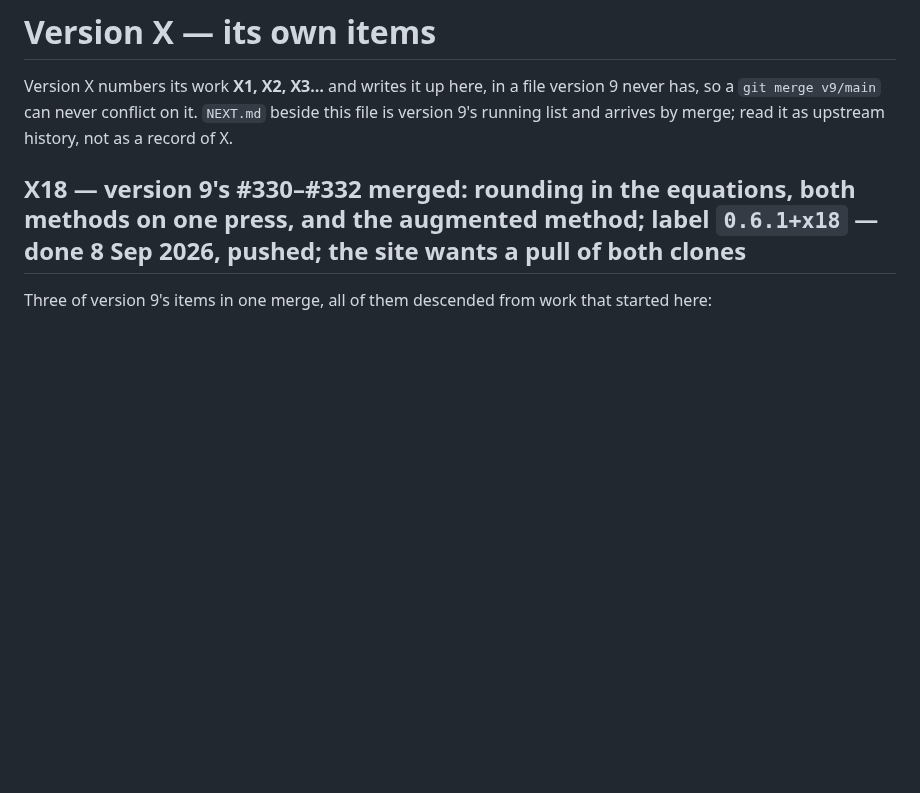
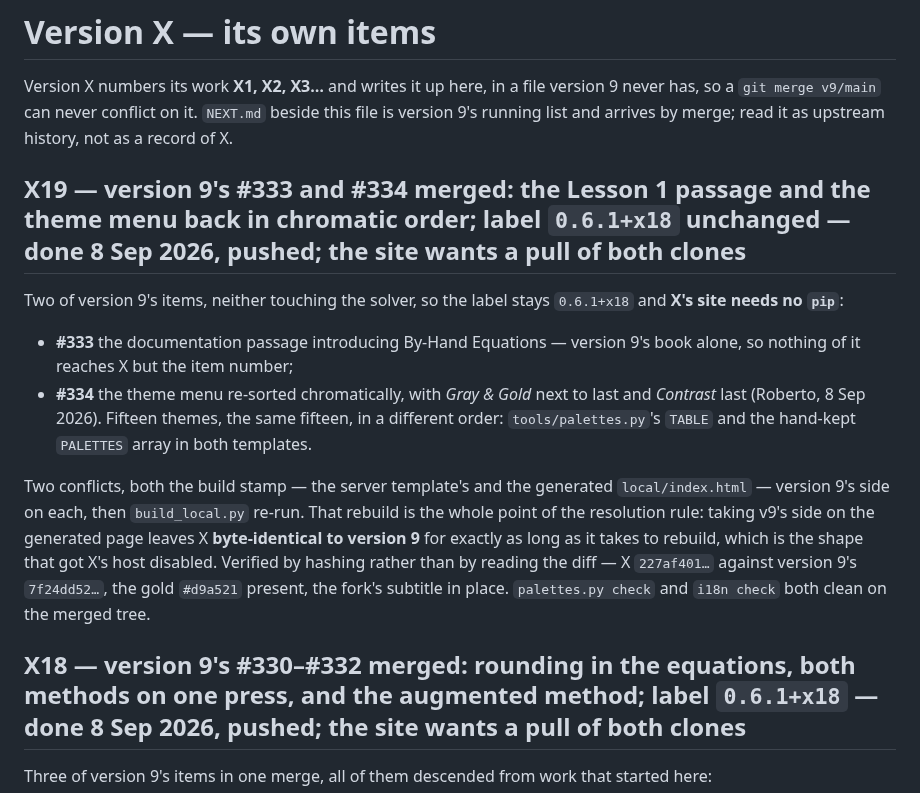
Before and after one commit to Symbulator-Team/local, a Markdown page: NEXT_X.md, the part around the change. GitHub-like rendering; blank space fills up the shorter version.

Commit message:
X19: the write-up
Co-Authored-By: Claude Opus 5 <noreply@anthropic.com>

```diff
--- a/NEXT_X.md
+++ b/NEXT_X.md
@@ -4,6 +4,29 @@ Version X numbers its work **X1, X2, X3…** and writes it up here, in a
 file version 9 never has, so a `git merge v9/main` can never conflict on
 it. `NEXT.md` beside this file is version 9's running list and arrives
 by merge; read it as upstream history, not as a record of X.
+
+## X19 — version 9's #333 and #334 merged: the Lesson 1 passage and the theme menu back in chromatic order; label `0.6.1+x18` unchanged — **done 8 Sep 2026, pushed; the site wants a pull of both clones**
+
+Two of version 9's items, neither touching the solver, so the label
+stays `0.6.1+x18` and **X's site needs no `pip`**:
+
+* **#333** the documentation passage introducing By-Hand Equations —
+  version 9's book alone, so nothing of it reaches X but the item number;
+* **#334** the theme menu re-sorted chromatically, with *Gray & Gold*
+  next to last and *Contrast* last (Roberto, 8 Sep 2026). Fifteen themes,
+  the same fifteen, in a different order: `tools/palettes.py`'s `TABLE`
+  and the hand-kept `PALETTES` array in both templates.
+
+Two conflicts, both the build stamp — the server template's and the
+generated `local/index.html` — version 9's side on each, then
+`build_local.py` re-run. That rebuild is the whole point of the
+resolution rule: taking v9's side on the generated page leaves X
+**byte-identical to version 9** for exactly as long as it takes to
+rebuild, which is the shape that got X's host disabled. Verified by
+hashing rather than by reading the diff — X `227af401…` against version
+9's `7f24dd52…`, the gold `#d9a521` present, the fork's subtitle in
+place. `palettes.py check` and `i18n check` both clean on the merged
+tree.
 
 ## X18 — version 9's #330–#332 merged: rounding in the equations, both methods on one press, and the augmented method; label `0.6.1+x18` — **done 8 Sep 2026, pushed; the site wants a pull of both clones**
 
```
